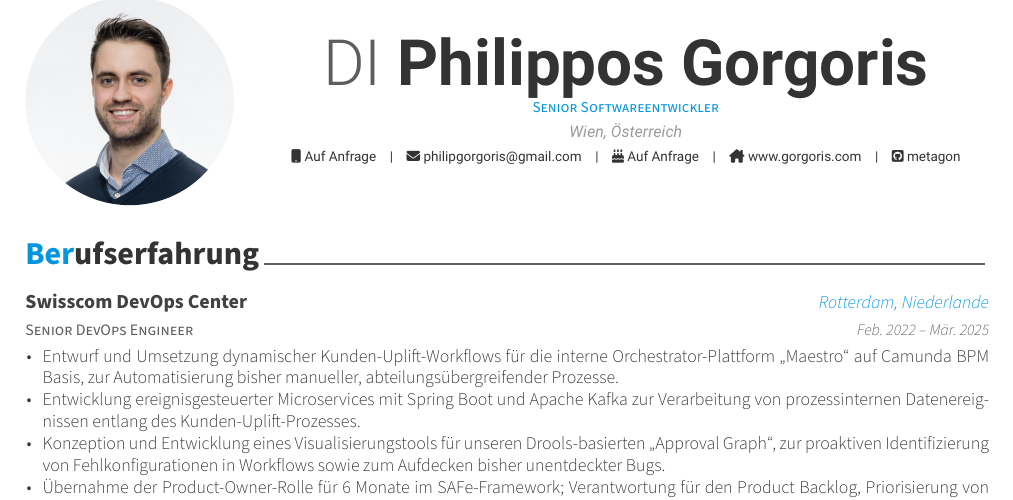
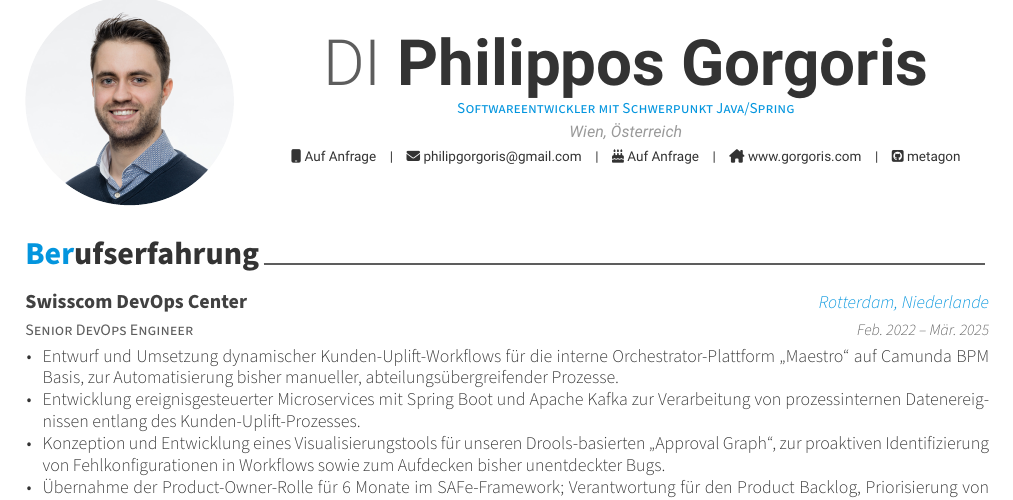
Before and after one commit to metagon/curriculum-vitae, a LaTeX CV (resume_cv.tex): part of page 1 of 2, cut so that both start at the same text. The pictures show the PDF file resume_cv.pdf that the author committed with the source.

Commit message:
Slight modification in job title

```diff
--- a/resume_cv.tex
+++ b/resume_cv.tex
@@ -74,7 +74,7 @@
 % Available options: circle|rectangle,edge/noedge,left/right
 \photo[circle,noedge,left]{./graphics/profile.jpg}
 \name{DI}{Philippos Gorgoris}
-\position{Senior Softwareentwickler}
+\position{Softwareentwickler mit Schwerpunkt Java/Spring}
 \address{\cvaddress}
 \mobile{\cvphone}
 \dateofbirth{\cvdateofbirth}
```
Also changed, not shown: resume_cv.pdf.
